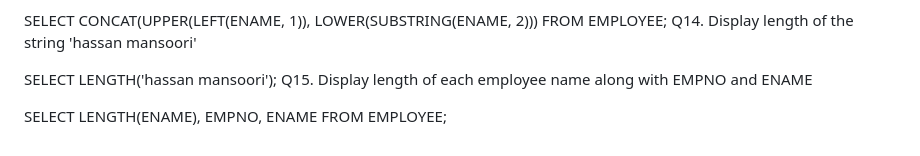
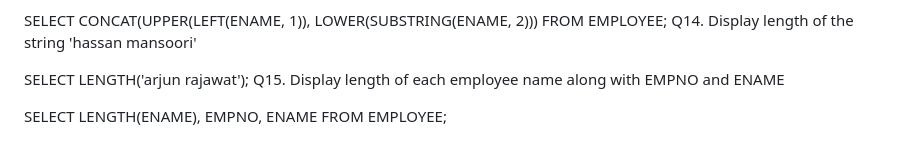
Before and after one commit to arjunrajawat/DBMS-COLLEGE, a Markdown page: README.md, the part around the change. Rendered like a GitHub page.

```diff
--- a/README.md
+++ b/README.md
@@ -298,7 +298,7 @@ SELECT CONCAT(UPPER(LEFT(ENAME, 1)), LOWER(SUBSTRING(ENAME, 2)))
 FROM EMPLOYEE;
 Q14. Display length of the string 'hassan mansoori'
 
-SELECT LENGTH('hassan mansoori');
+SELECT LENGTH('arjun rajawat');
 Q15. Display length of each employee name along with EMPNO and ENAME
 
 SELECT LENGTH(ENAME), EMPNO, ENAME
```
